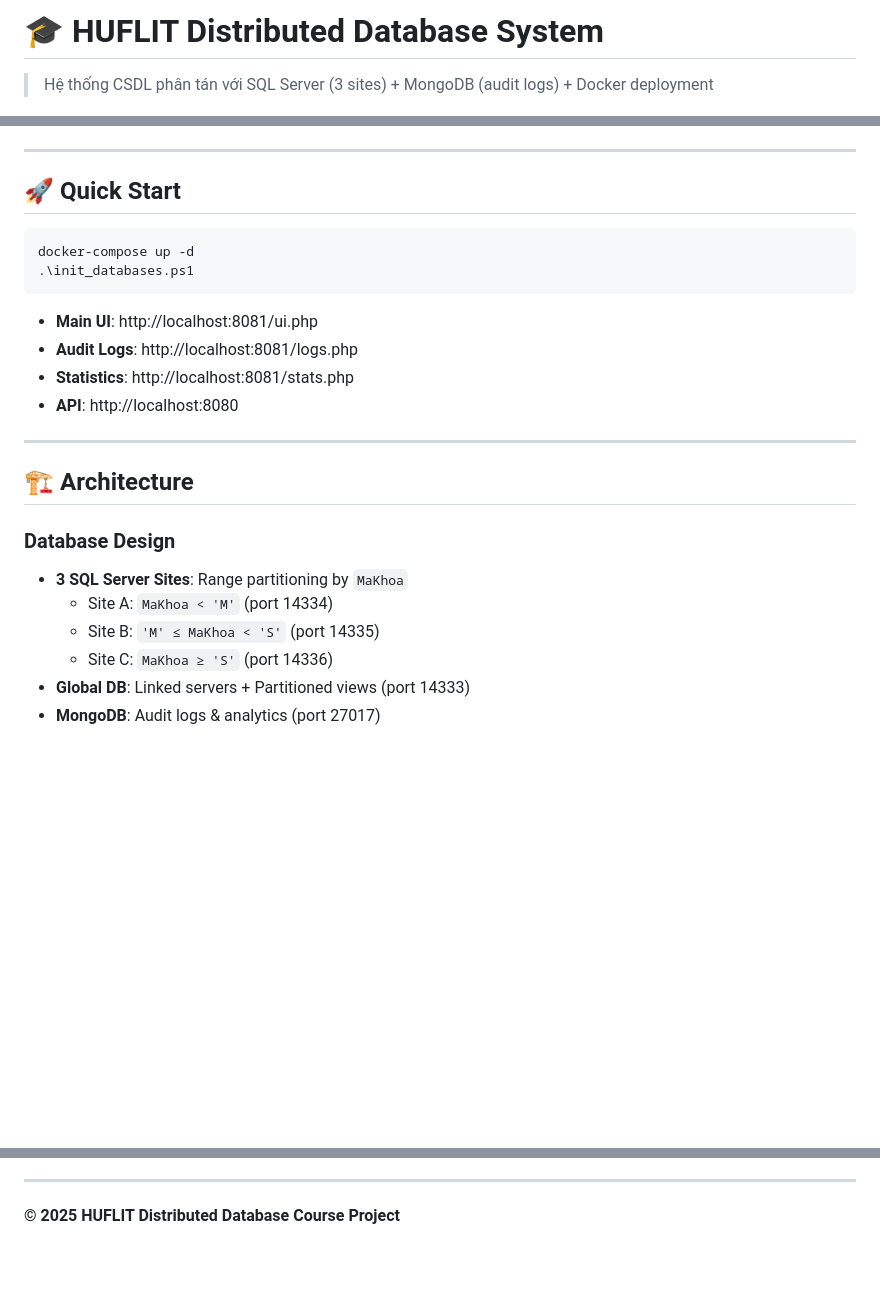
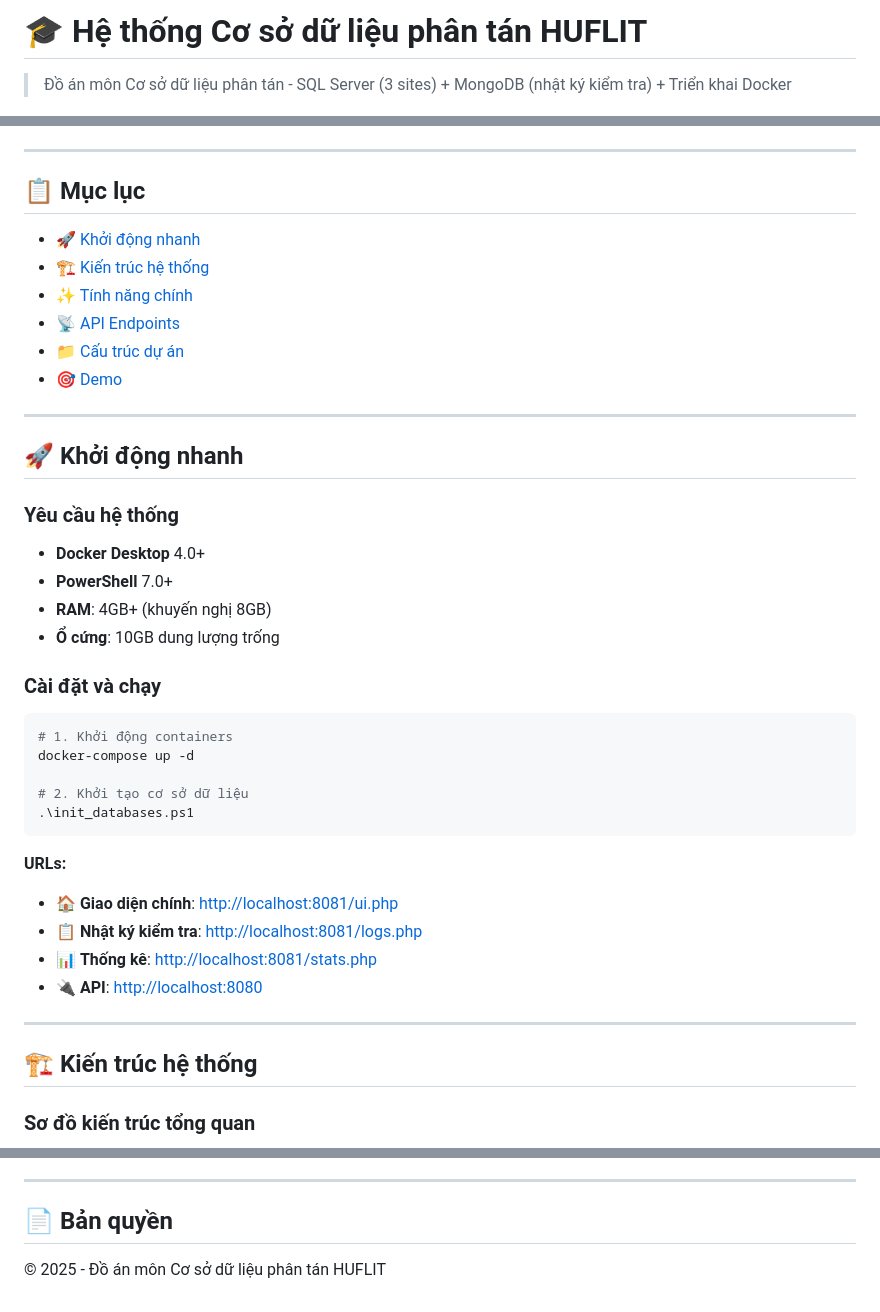
Before and after one commit to TienxDun/Distributed_Database, a Markdown page: README.md, 3 parts joined by grey strips. Rendered like a GitHub page; blank space fills up the shorter version.

````diff
--- a/README.md
+++ b/README.md
@@ -1,6 +1,6 @@
-# 🎓 HUFLIT Distributed Database System
+# 🎓 Hệ thống Cơ sở dữ liệu phân tán HUFLIT
 
-> Hệ thống CSDL phân tán với SQL Server (3 sites) + MongoDB (audit logs) + Docker deployment
+> Đồ án môn Cơ sở dữ liệu phân tán - SQL Server (3 sites) + MongoDB (nhật ký kiểm tra) + Triển khai Docker
 
 [![Docker](https://img.shields.io/badge/Docker-2496ED?style=flat&logo=docker&logoColor=white)](https://docker.com)
 [![PHP](https://img.shields.io/badge/PHP-777BB4?style=flat&logo=php&logoColor=white)](https://php.net)
@@ -8,27 +9,46 @@
 
 ---
 
-## 🚀 Quick Start
+## 📋 Mục lục
+
+- [🚀 Khởi động nhanh](#-khởi-động-nhanh)
+- [🏗️ Kiến trúc hệ thống](#️-kiến-trúc-hệ-thống)
+- [✨ Tính năng chính](#-tính-năng-chính)
+- [📡 API Endpoints](#-api-endpoints)
+- [📁 Cấu trúc dự án](#-cấu-trúc-dự-án)
+- [🎯 Demo](#-demo)
+
+---
+
+## 🚀 Khởi động nhanh
+
+### Yêu cầu hệ thống
+
+- **Docker Desktop** 4.0+
+- **PowerShell** 7.0+
+- **RAM**: 4GB+ (khuyến nghị 8GB)
+- **Ổ cứng**: 10GB dung lượng trống
+
+### Cài đặt và chạy
 
 ```powershell
+# 1. Khởi động containers
 docker-compose up -d
+
+# 2. Khởi tạo cơ sở dữ liệu
 .\init_databases.ps1
 ```
 
-- **Main UI**: http://localhost:8081/ui.php
-- **Audit Logs**: http://localhost:8081/logs.php
-- **Statistics**: http://localhost:8081/stats.php
-- **API**: http://localhost:8080
+**URLs:**
+
+- 🏠 **Giao diện chính**: [http://localhost:8081/ui.php](http://localhost:8081/ui.php)
+- 📋 **Nhật ký kiểm tra**: [http://localhost:8081/logs.php](http://localhost:8081/logs.php)
+- 📊 **Thống kê**: [http://localhost:8081/stats.php](http://localhost:8081/stats.php)
+- 🔌 **API**: [http://localhost:8080](http://localhost:8080)
 
 ---
 
-## 🏗️ Architecture
+## 🏗️ Kiến trúc hệ thống
 
-### Database Design
-- **3 SQL Server Sites**: Range partitioning by `MaKhoa`
-  - Site A: `MaKhoa < 'M'` (port 14334)
-  - Site B: `'M' ≤ MaKhoa < 'S'` (port 14335)
-  - Site C: `MaKhoa ≥ 'S'` (port 14336)
-- **Global DB**: Linked servers + Partitioned views (port 14333)
-- **MongoDB**: Audit logs & analytics (port 27017)
+### Sơ đồ kiến trúc tổng quan
 
@@ -101,4 +225,6 @@ Distributed_Database/
 
 ---
 
-**© 2025 HUFLIT Distributed Database Course Project**
+## 📄 Bản quyền
+
+© 2025 - Đồ án môn Cơ sở dữ liệu phân tán HUFLIT
````
Also changed, not shown: other parts of README.md (+145 -40 lines).
